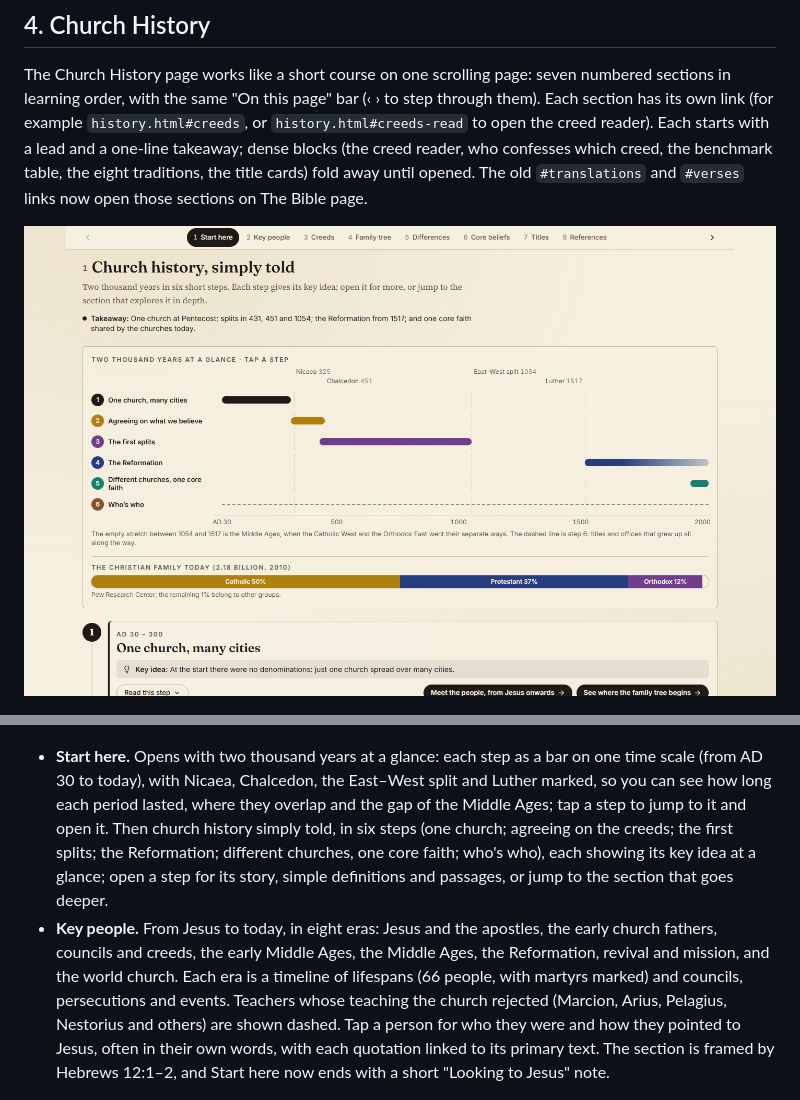
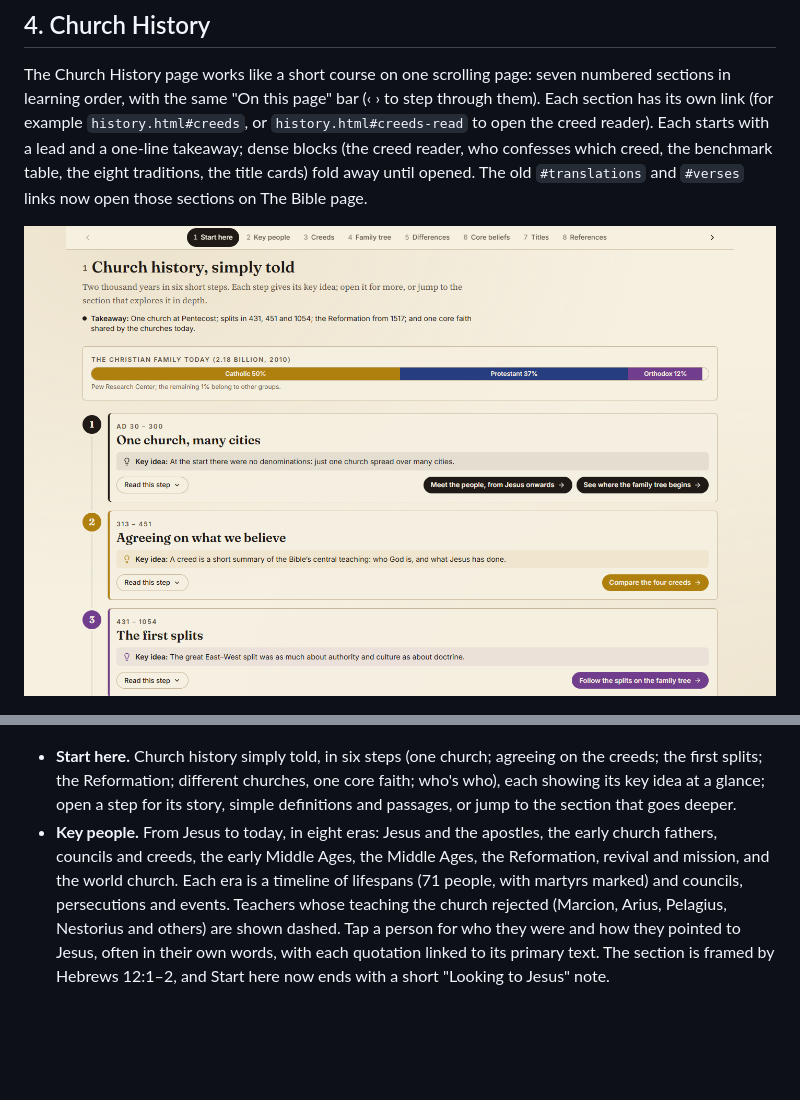
Before and after one commit to work-kelv/the-canon-ball, a Markdown page: README.md, 2 parts joined by grey strips. Drawn GitHub-style; pictures changed too: docs/screenshots/history-start.png; blank space fills up the shorter version.

Commit message:
Start here: remove the time-scaled step chart; README key people count is 71
Co-Authored-By: Claude Opus 5.5 <noreply@anthropic.com>

```diff
--- a/README.md
+++ b/README.md
@@ -97,8 +97,8 @@ The Church History page works like a short course on one scrolling page: seven n
 
 ![The family tree of the church](docs/screenshots/history-tree.png)
 
-- **Start here.** Opens with two thousand years at a glance: each step as a bar on one time scale (from AD 30 to today), with Nicaea, Chalcedon, the East–West split and Luther marked, so you can see how long each period lasted, where they overlap and the gap of the Middle Ages; tap a step to jump to it and open it. Then church history simply told, in six steps (one church; agreeing on the creeds; the first splits; the Reformation; different churches, one core faith; who's who), each showing its key idea at a glance; open a step for its story, simple definitions and passages, or jump to the section that goes deeper.
-- **Key people.** From Jesus to today, in eight eras: Jesus and the apostles, the early church fathers, councils and creeds, the early Middle Ages, the Middle Ages, the Reformation, revival and mission, and the world church. Each era is a timeline of lifespans (66 people, with martyrs marked) and councils, persecutions and events. Teachers whose teaching the church rejected (Marcion, Arius, Pelagius, Nestorius and others) are shown dashed. Tap a person for who they were and how they pointed to Jesus, often in their own words, with each quotation linked to its primary text. The section is framed by Hebrews 12:1–2, and Start here now ends with a short "Looking to Jesus" note.
+- **Start here.** Church history simply told, in six steps (one church; agreeing on the creeds; the first splits; the Reformation; different churches, one core faith; who's who), each showing its key idea at a glance; open a step for its story, simple definitions and passages, or jump to the section that goes deeper.
+- **Key people.** From Jesus to today, in eight eras: Jesus and the apostles, the early church fathers, councils and creeds, the early Middle Ages, the Middle Ages, the Reformation, revival and mission, and the world church. Each era is a timeline of lifespans (71 people, with martyrs marked) and councils, persecutions and events. Teachers whose teaching the church rejected (Marcion, Arius, Pelagius, Nestorius and others) are shown dashed. Tap a person for who they were and how they pointed to Jesus, often in their own words, with each quotation linked to its primary text. The section is framed by Hebrews 12:1–2, and Start here now ends with a short "Looking to Jesus" note.
 
 ![From Jesus to today: key people by era](docs/screenshots/history-people.png)
 
```
Also changed, not shown: 1 other file.
